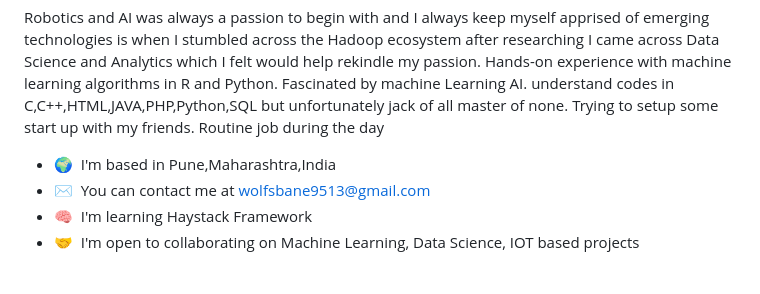
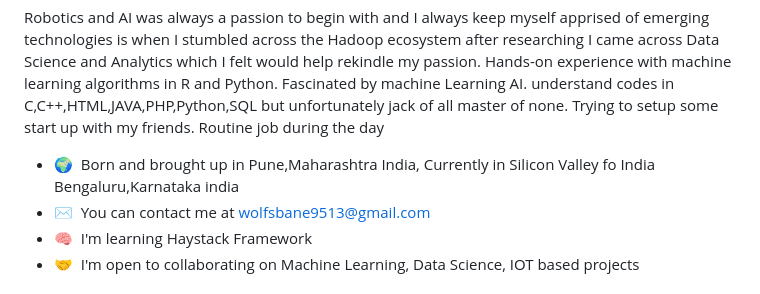
Before and after one commit to wolfsbane9513/wolfsbane9513, a Markdown page: README.md, the part around the change. Drawn GitHub-style.

```diff
--- a/README.md
+++ b/README.md
@@ -6,7 +6,7 @@ Aspiring Data Scientist
 
 Robotics and AI was always a passion to begin with and I always keep myself apprised of emerging technologies is when I stumbled across the Hadoop ecosystem after researching I came across Data Science and Analytics which I felt would help rekindle my passion. Hands-on experience with machine learning algorithms in R and Python. Fascinated by machine Learning AI. understand codes in C,C++,HTML,JAVA,PHP,Python,SQL but unfortunately jack of all master of none. Trying to setup some start up with my friends. Routine job during the day
 
-* 🌍  I'm based in Pune,Maharashtra,India
+* 🌍  Born and brought up in Pune,Maharashtra India, Currently in Silicon Valley fo India Bengaluru,Karnataka india
 * ✉️  You can contact me at [wolfsbane9513@gmail.com](mailto:wolfsbane9513@gmail.com)
 * 🧠  I'm learning Haystack Framework
 * 🤝  I'm open to collaborating on Machine Learning, Data Science, IOT based projects
```
